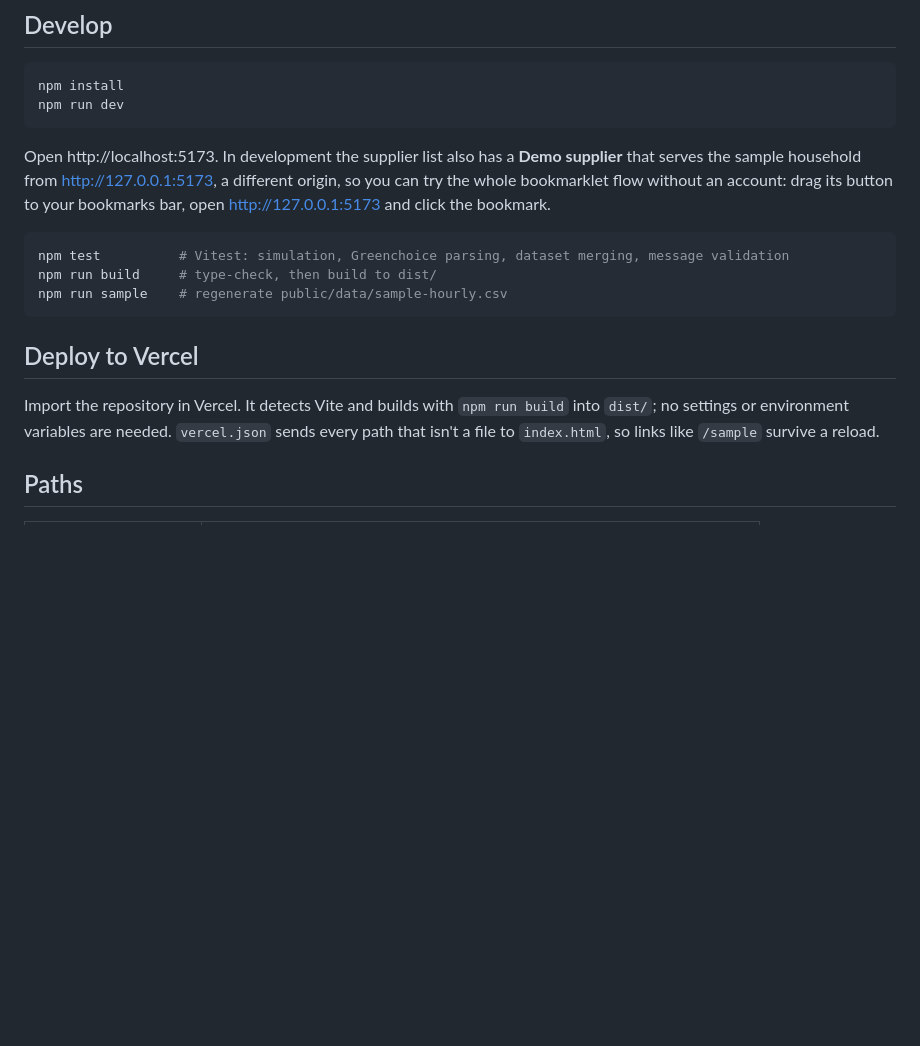
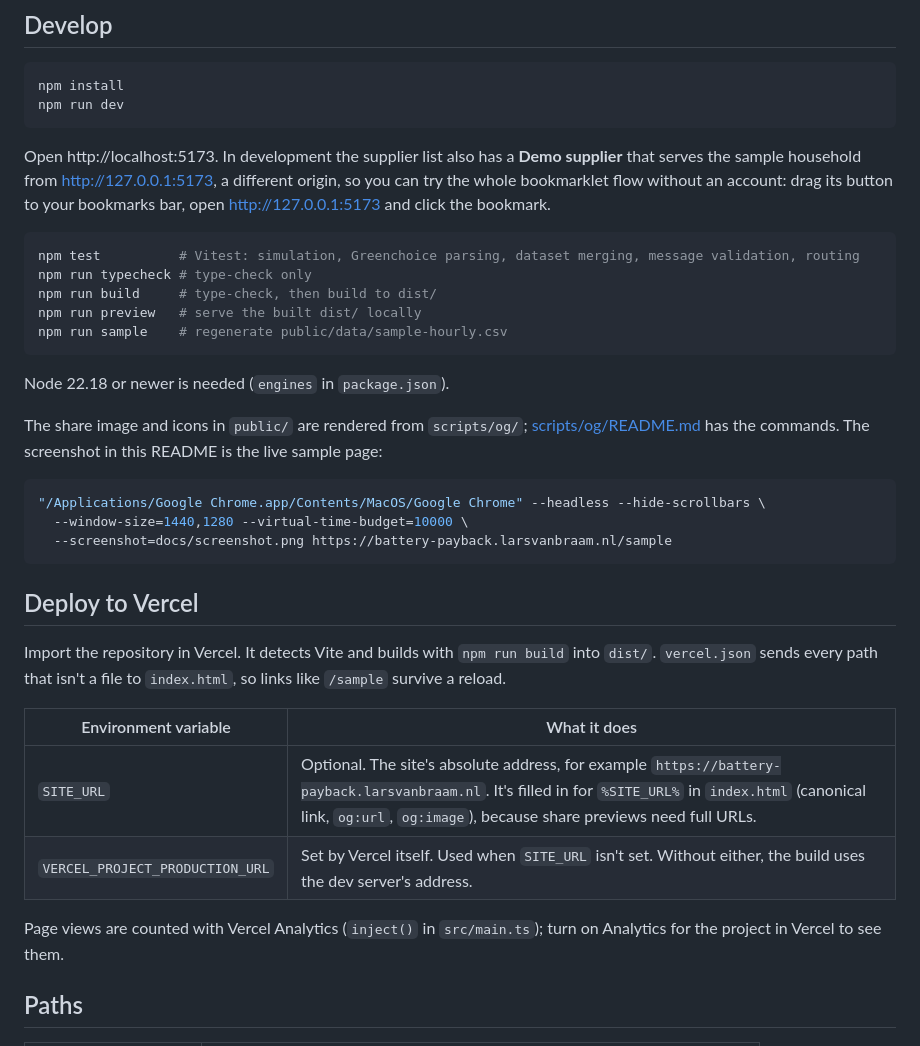
Before and after one commit to larsvanbraam/battery-payback, a Markdown page: README.md, the part around one of its changes. GitHub-like rendering; blank space fills up the shorter version.

````diff
--- a/README.md
+++ b/README.md
@@ -25,14 +29,33 @@ npm run dev
 Open http://localhost:5173. In development the supplier list also has a **Demo supplier** that serves the sample household from http://127.0.0.1:5173, a different origin, so you can try the whole bookmarklet flow without an account: drag its button to your bookmarks bar, open http://127.0.0.1:5173 and click the bookmark.
 
 ```bash
-npm test          # Vitest: simulation, Greenchoice parsing, dataset merging, message validation
+npm test          # Vitest: simulation, Greenchoice parsing, dataset merging, message validation, routing
+npm run typecheck # type-check only
 npm run build     # type-check, then build to dist/
+npm run preview   # serve the built dist/ locally
 npm run sample    # regenerate public/data/sample-hourly.csv
+```
+
+Node 22.18 or newer is needed (`engines` in `package.json`).
+
+The share image and icons in `public/` are rendered from `scripts/og/`; [scripts/og/README.md](scripts/og/README.md) has the commands. The screenshot in this README is the live sample page:
+
+```bash
+"/Applications/Google Chrome.app/Contents/MacOS/Google Chrome" --headless --hide-scrollbars \
+  --window-size=1440,1280 --virtual-time-budget=10000 \
+  --screenshot=docs/screenshot.png https://battery-payback.larsvanbraam.nl/sample
 ```
 
 ## Deploy to Vercel
 
-Import the repository in Vercel. It detects Vite and builds with `npm run build` into `dist/`; no settings or environment variables are needed. `vercel.json` sends every path that isn't a file to `index.html`, so links like `/sample` survive a reload.
+Import the repository in Vercel. It detects Vite and builds with `npm run build` into `dist/`. `vercel.json` sends every path that isn't a file to `index.html`, so links like `/sample` survive a reload.
+
+| Environment variable | What it does |
+| --- | --- |
+| `SITE_URL` | Optional. The site's absolute address, for example `https://battery-payback.larsvanbraam.nl`. It's filled in for `%SITE_URL%` in `index.html` (canonical link, `og:url`, `og:image`), because share previews need full URLs. |
+| `VERCEL_PROJECT_PRODUCTION_URL` | Set by Vercel itself. Used when `SITE_URL` isn't set. Without either, the build uses the dev server's address. |
+
+Page views are counted with Vercel Analytics (`inject()` in `src/main.ts`); turn on Analytics for the project in Vercel to see them.
 
 ## Paths
 
````
Also changed, not shown: other parts of README.md (+44 -5 lines), docs/screenshot.png (added).
